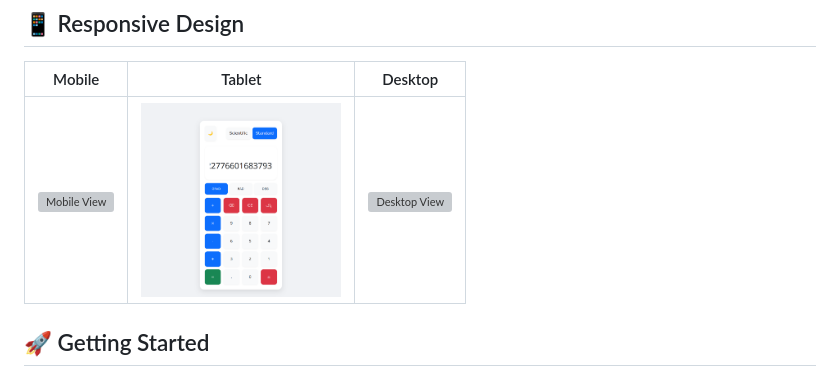
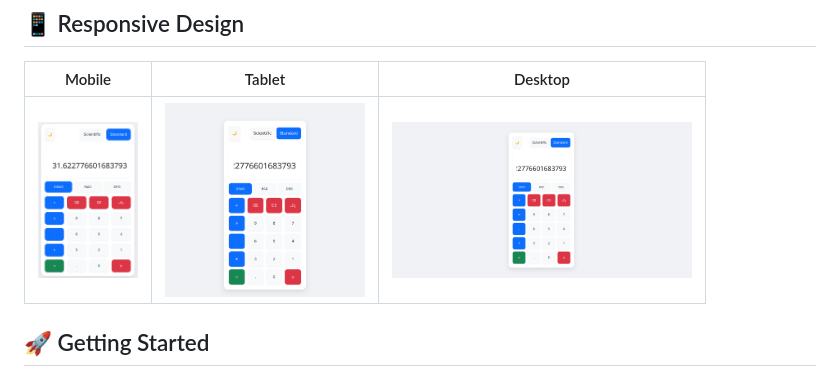
Before and after one commit to Nightland4509/Advanced-Scientific-Calculator, a Markdown page: README.md, the part around the change. Rendered like a GitHub page; grey boxes are pictures that could not be loaded.

```diff
--- a/README.md
+++ b/README.md
@@ -75,7 +75,7 @@ const techStack = {
 
 | Mobile | Tablet | Desktop |
 |:------:|:------:|:-------:|
-| <img src="responsive/mobile.png" width="100" alt="Mobile View"> | <img src="responsive/Tablet.png" width="200" alt="Tablet View"> | <img src="responsive/desktop.png" width="300" alt="Desktop View"> |
+| <img src="responsive/Mobile.png" width="100" alt="Mobile View"> | <img src="responsive/Tablet.png" width="200" alt="Tablet View"> | <img src="responsive/Desktop.png" width="300" alt="Desktop View"> |
 
 ## 🚀 Getting Started
 
```
